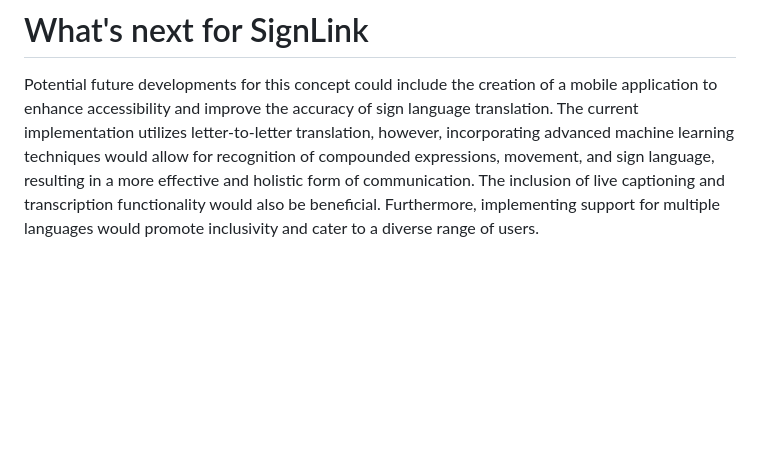
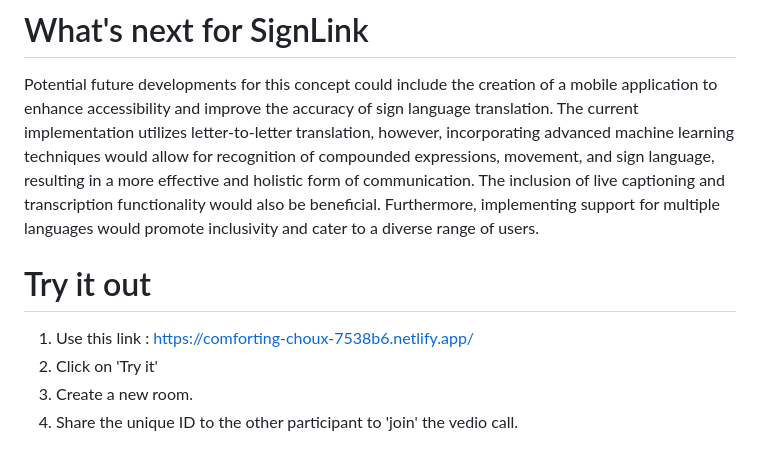
Before and after one commit to ReeveFernandes/SignLink, a Markdown page: README.md, the part around the change. Drawn GitHub-style; blank space fills up the shorter version.

```diff
--- a/README.md
+++ b/README.md
@@ -40,3 +40,9 @@ We have acquired knowledge and skills in utilising various technologies and tool
 
 # What's next for SignLink
 Potential future developments for this concept could include the creation of a mobile application to enhance accessibility and improve the accuracy of sign language translation. The current implementation utilizes letter-to-letter translation, however, incorporating advanced machine learning techniques would allow for recognition of compounded expressions, movement, and sign language, resulting in a more effective and holistic form of communication. The inclusion of live captioning and transcription functionality would also be beneficial. Furthermore, implementing support for multiple languages would promote inclusivity and cater to a diverse range of users.
+
+# Try it out
+1. Use this link : https://comforting-choux-7538b6.netlify.app/
+2. Click on 'Try it'
+3. Create a new room.
+4. Share the unique ID to the other participant to 'join' the vedio call.
```
